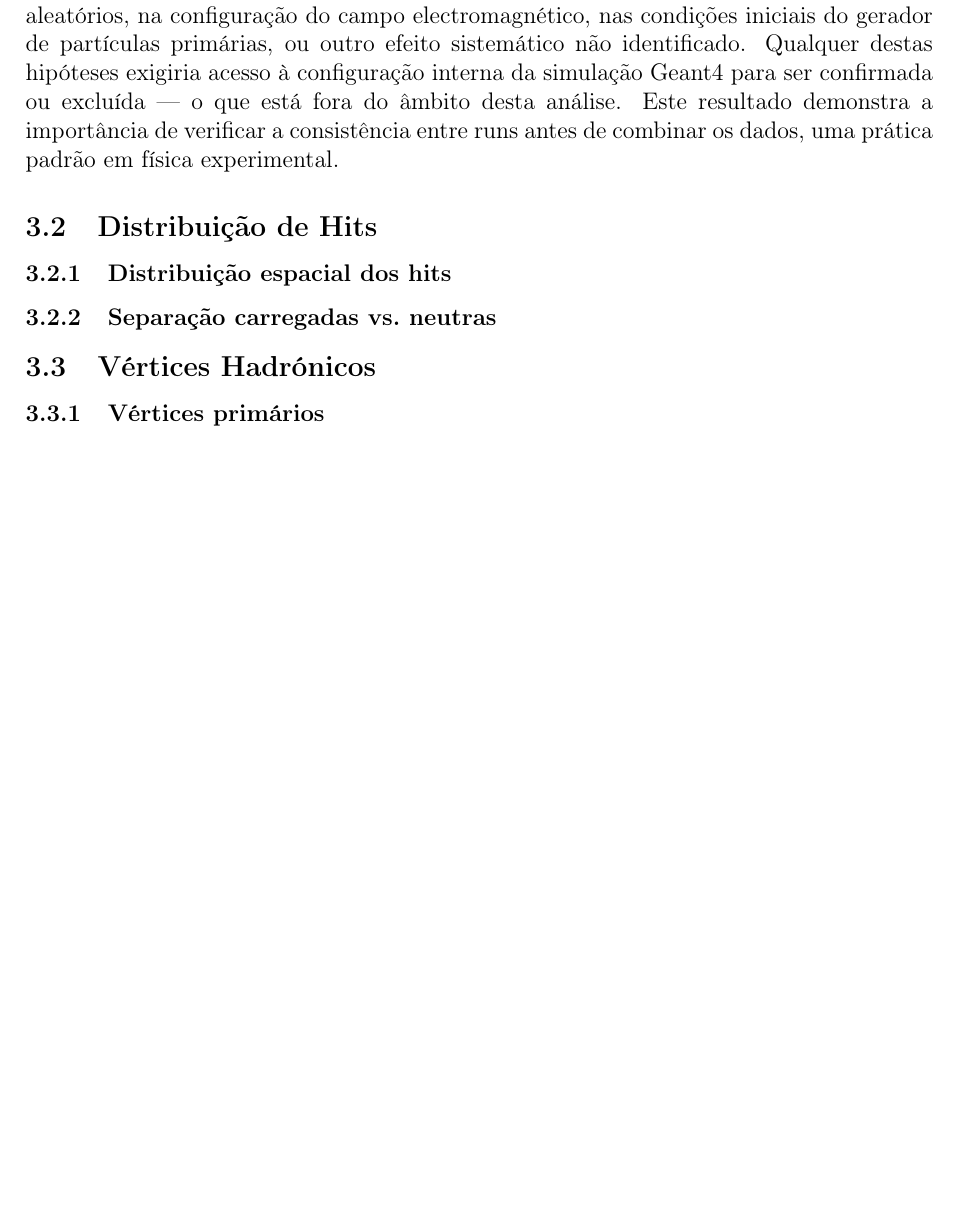
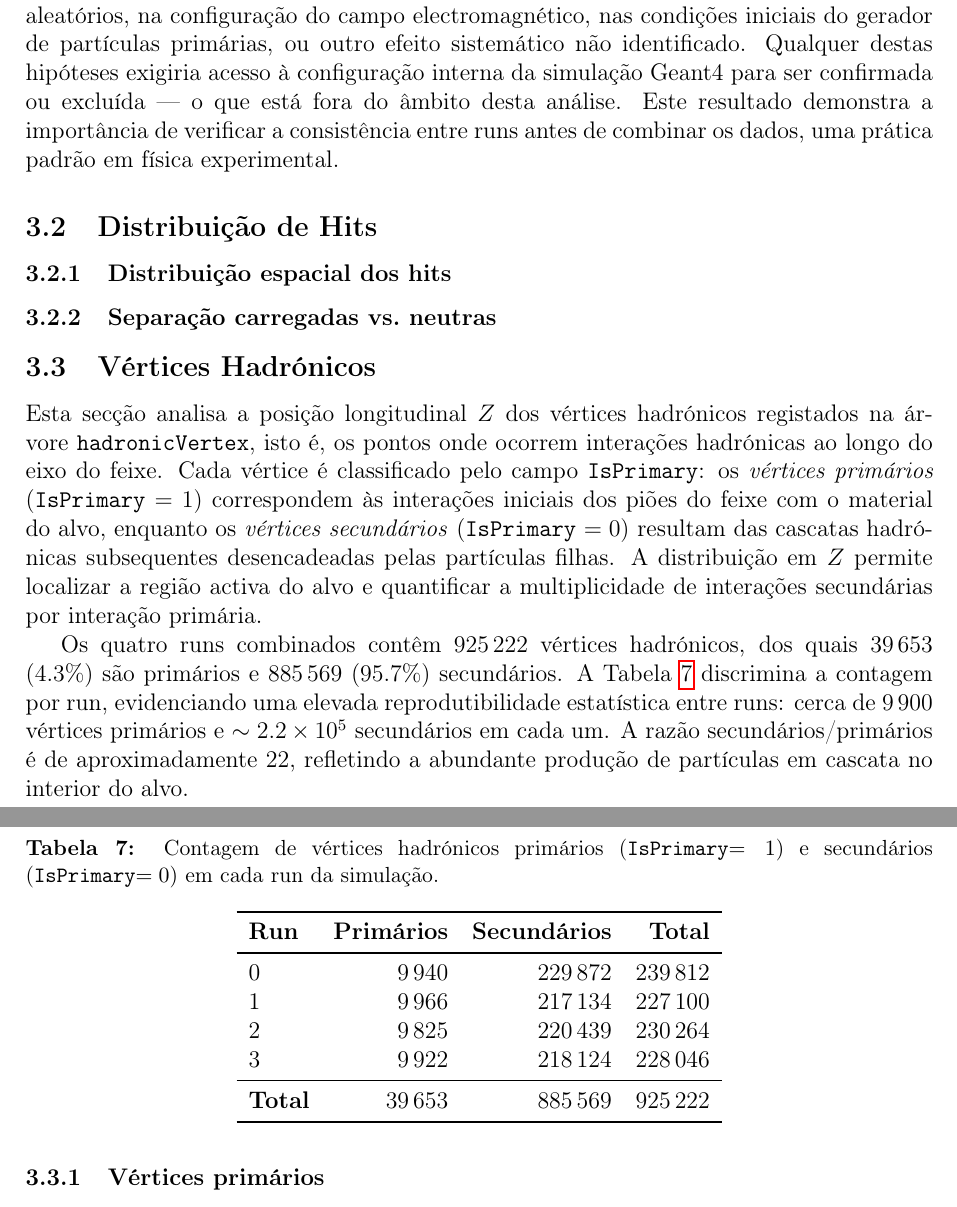
Before and after one commit to Tifimiso/TECII--ONLINE, a LaTeX paper (report/report.tex): part of page 19 of 35 before the commit and two parts of pages 19 and 20 of 38 after it, the two joined at a grey line, cut so that both start at the same text, the shorter picture padded with empty space. Compiled offline with pdfLaTeX.

Commit message:
docs: preencher secção de vértices hadrónicos no relatório
Preenchidas as subsubsecções 'Vértices primários' e 'Vértices secundários'
da secção 3.3 do report/report.tex: introdução à análise da posição
longitudinal Z, figuras vertex_z_overlay e vertex_z_individual com captions/
labels/refs, e tabela com a contagem de vértices primários vs secundários por
run (39.653 primários, 885.569 secundários).

Co-Authored-By: Claude Opus 4.8 (1M context) <noreply@anthropic.com>

```diff
--- a/report/report.tex
+++ b/report/report.tex
@@ -779,14 +779,42 @@ antes de combinar os dados, uma prática padrão em física experimental.
 \subsection{Vértices Hadrónicos}
 %-----------------------------------------------------------------------------
 
-% ============================================================
-% INSTRUÇÕES PARA O COLEGA RESPONSÁVEL POR ESTA SECÇÃO:
-%   - Analisar a posição longitudinal Z dos vértices hadrónicos.
-%   - Distinguir vértices primários (IsPrimary=1) de secundários (IsPrimary=0).
-%   - Incluir histograma de vertexPosZ_cm.
-%   - Comparar com a geometria do alvo AMBER (posição e extensão longitudinal).
-%   - Formato sugerido: 2 subsubsections + figuras + tabela ou texto descritivo.
-% ============================================================
+Esta secção analisa a posição longitudinal $Z$ dos vértices hadrónicos
+registados na árvore \texttt{hadronicVertex}, isto é, os pontos onde ocorrem
+interações hadrónicas ao longo do eixo do feixe. Cada vértice é classificado
+pelo campo \texttt{IsPrimary}: os \emph{vértices primários} (\texttt{IsPrimary}
+$=1$) correspondem às interações iniciais dos piões do feixe com o material do
+alvo, enquanto os \emph{vértices secundários} (\texttt{IsPrimary} $=0$) resultam
+das cascatas hadrónicas subsequentes desencadeadas pelas partículas filhas.
+A distribuição em $Z$ permite localizar a região activa do alvo e quantificar a
+multiplicidade de interações secundárias por interação primária.
+
+Os quatro runs combinados contêm $925\,222$ vértices hadrónicos, dos quais
+$39\,653$ ($4.3\%$) são primários e $885\,569$ ($95.7\%$) secundários. A
+Tabela~\ref{tab:vertex_contagem} discrimina a contagem por run, evidenciando uma
+elevada reprodutibilidade estatística entre runs: cerca de $9\,900$ vértices
+primários e $\sim 2.2 \times 10^5$ secundários em cada um. A razão
+secundários/primários é de aproximadamente $22$, refletindo a abundante
+produção de partículas em cascata no interior do alvo.
+
+\begin{table}[H]
+  \centering
+  \caption{Contagem de vértices hadrónicos primários (\texttt{IsPrimary}$=1$) e
+    secundários (\texttt{IsPrimary}$=0$) em cada run da simulação.}
+  \label{tab:vertex_contagem}
+  \begin{tabular}{lrrr}
+    \toprule
+    \textbf{Run} & \textbf{Primários} & \textbf{Secundários} & \textbf{Total} \\
+    \midrule
+    0      & $9\,940$  & $229\,872$ & $239\,812$ \\
+    1      & $9\,966$  & $217\,134$ & $227\,100$ \\
+    2      & $9\,825$  & $220\,439$ & $230\,264$ \\
+    3      & $9\,922$  & $218\,124$ & $228\,046$ \\
+    \midrule
+    \textbf{Total} & $39\,653$ & $885\,569$ & $925\,222$ \\
+    \bottomrule
+  \end{tabular}
+\end{table}
 
 \subsubsection{Vértices primários}
 
@@ -794,3 +835,10 @@ antes de combinar os dados, uma prática padrão em física experimental.
+  \caption{Distribuição da posição longitudinal $Z$ dos vértices hadrónicos
+    (4 runs combinados): todos os vértices (contorno azul), primários
+    (\texttt{IsPrimary}$=1$, verde) e secundários (\texttt{IsPrimary}$=0$,
+    vermelho). Os vértices primários concentram-se na região do alvo activo
+    ($-300 \lesssim Z \lesssim -150$~cm).}
+  \label{fig:vertex_overlay}
+\end{figure}
 
 \subsubsection{Vértices secundários}
 
@@ -797,0 +862 @@ antes de combinar os dados, uma prática padrão em física experimental.
+  \caption{Posição longitudinal $Z$ dos vértices hadrónicos em escala
```
Also changed, not shown: report/report.tex (39 more changed lines).
